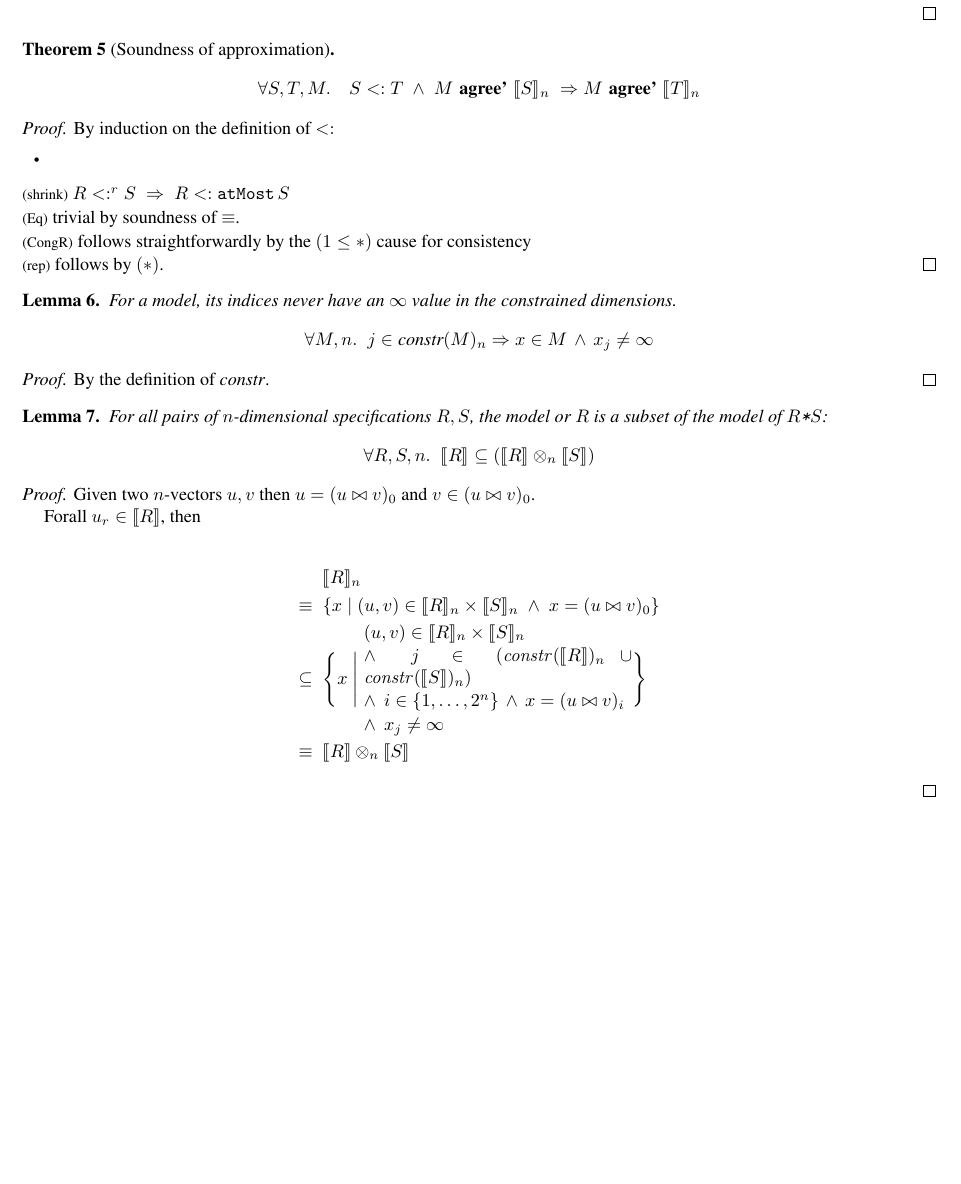
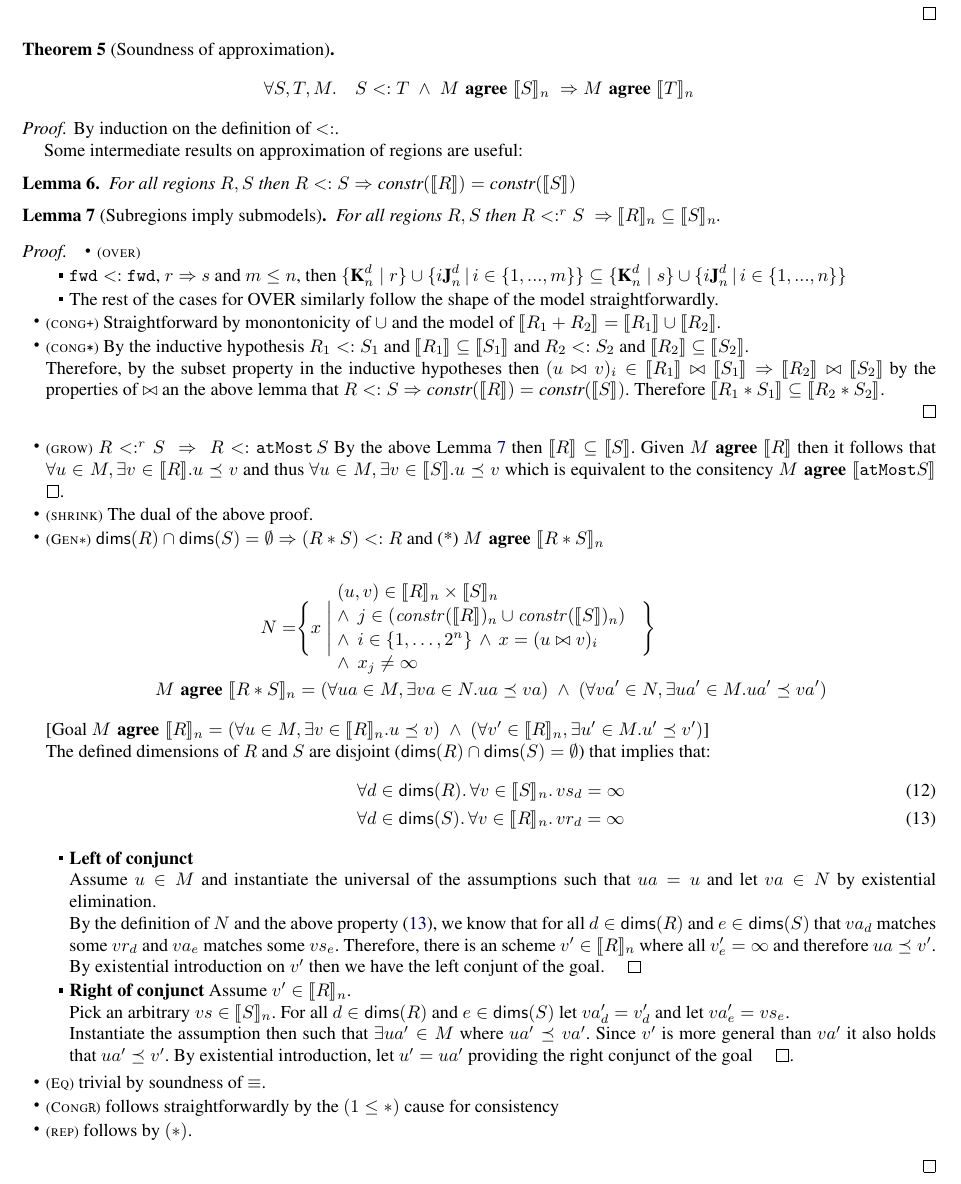
Before and after one commit to camfort/array-analyse, a LaTeX paper (supplement.tex): part of page 6 of 6, cut so that both start at the same text, the shorter picture padded with empty space. Compiled offline with pdfLaTeX; a missing font is replaced by an installed copy or a similar font.

Commit message:
proof of approximation soundness with respect to consistency

```diff
--- a/supplement.tex
+++ b/supplement.tex
@@ -166,73 +166,133 @@ xrightmargin=0.2cm,commandchars=\\\{\},baselinestretch=0.98,numbersep=0.9em}
 
 \begin{theorem}[Soundness of approximation]
 \begin{align*}
-\forall S, T, M . \quad S <: T \; \wedge \; \cons{M}{\interp{S}_n}  \;
-\Rightarrow \cons{M}{\interp{T}_n}
+\forall S, T, M . \quad S <: T \; \wedge \; \consA{M}{\interp{S}_n}  \;
+\Rightarrow \consA{M}{\interp{T}_n}
 \end{align*}
 \end{theorem}
 
 \begin{proof}
-By induction on the definition of $<:$
+By induction on the definition of $<:$.
+
+Some intermediate results on approximation of regions are useful:
+
+\begin{lemma}
+For all regions $R, S$ then $R <: S \Rightarrow \textit{constr}(\interp{R})
+= \textit{constr}(\interp{S})$
+\end{lemma}
+
+\begin{lemma}[Subregions imply submodels]
+For all regions $R, S$ then  $R <:^r S \; \Rightarrow \interp{R}_n
+\subseteq \interp{S}_n$.
+\label{lem:subr-to-subm}
+\end{lemma}
+\begin{proof}
 \begin{itemize}
-\item
+\item \trule{\textsc{over}}
+ \begin{itemize}
+   \item $\term{fwd} <: \term{fwd}$, $r \Rightarrow s$ and $m \leq n$,
+     then $\{\zeroEntry{d}{n} \mid r \} \cup
+ \{i\singleEntry{d}{n} \,|\, i \in \{1, ..., m\} \} \subseteq
+\{\zeroEntry{d}{n} \mid s \} \cup
+ \{i\singleEntry{d}{n} \,|\, i \in \{1, ..., n\} \}$
+   \item The rest of the cases for OVER similarly follow the shape of
+     the model straightforwardly.
+ \end{itemize}
+\item \trule{\textsc{cong$\term{+}$}} Straightforward by monontonicity
+  of $\cup$ and the model of $\interp{R_1 + R_2} = \interp{R_1} \cup
+  \interp{R_2}$.
+\item \trule{\textsc{cong$\term{*}$}} By the inductive hypothesis
+$R_1 <: S_1$ and $\interp{R_1} \subseteq \interp{S_1}$ and
+$R_2 <: S_2$ and $\interp{R_2} \subseteq \interp{S_2}$.
+
+Therefore, by the subset property in the inductive hypotheses then
+ $(u \bowtie v)_i \in \interp{R_1} \bowtie \interp{S_1}
+\Rightarrow \interp{R_2} \bowtie \interp{S_2}$ by the properties of
+$\bowtie$ an the above lemma that $R <: S \Rightarrow \textit{constr}(\interp{R})
+= \textit{constr}(\interp{S})$. Therefore
+$\interp{R_1 \ast S_1} \subseteq \interp{R_2 \ast S_2}$.
 \end{itemize}
-\item \trule{shrink} $R <:^r S \; \Rightarrow \; R <: \term{atMost} \,
-  S$
-
-
-
-\item \trule{Eq} trivial by soundness of $\equiv$.
-\item \trule{CongR} follows straightforwardly by the $(1 \leq *)$
-cause for consistency
-\item \trule{rep} follows by $(*)$.
 \end{proof}
 
-\begin{lemma}
-For a model, its indices never have an $\infty$ value in
-the constrained dimensions.
-\begin{align*}
-\forall M, n . \;\; j \in \textit{constr}(M)_n \Rightarrow
-x \in M \, \wedge \, x_j \neq \infty
-\end{align*}
-\end{lemma}
-\begin{proof}
-By the definition of $\textit{constr}$.
-\end{proof}
+\begin{itemize}
+\item \trule{\textsc{grow}} $R <:^r S \; \Rightarrow \; R <: \term{atMost} \,
+  S$
+By the above Lemma~\ref{lem:subr-to-subm} then $\interp{R} \subseteq
+\interp{S}$. Given $\consA{M}{\interp{R}}$ then it follows
+that $\forall u \in M, \exists v \in \interp{R} . u \preceq v$ and
+thus $\forall u \in M, \exists v \in \interp{S} . u \preceq v$ which
+is equivalent to the consitency
+$\consA{M}{\interp{\term{atMost}{S}}}$ $\qed$.
 
-\begin{lemma}
-For all pairs of $n$-dimensional specifications $R,S$, the model or
-$R$ is a subset of the model of $R \term{*} S$:
-\begin{align*}
-\forall R, S, n . \;\; \interp{R} \subseteq (\interp{R} \otimes_n \interp{S})
-\end{align*}
-\end{lemma}
+\item \trule{\textsc{shrink}} The dual of the above proof.
 
-\begin{proof}
-Given two $n$-vectors $u, v$ then
-$u = (u \bowtie v)_0$ and $v \in (u \bowtie v)_0$.
-
-Forall $u_r \in \interp{R}$, then
+\item \trule{\textsc{Gen$\ast$}} $\mathsf{dims}(R) \cap \mathsf{dims}(S) =
+  \emptyset \Rightarrow (R \ast S) <: R$  and (*) $\consA{M}{\interp{R\ast S}_n}$
 
 \begin{align*}
-      & \interp{R}_n \\
-\equiv \;\; & \{ x \mid (u, v) \in \interp{R}_n \times \interp{S}_n \;
-              \wedge \; x = (u \bowtie v)_0 \}  \\
-%
-\subseteq  \;\; &
-  \Bigg\{x \; \Bigg| \;
-    \parbox{5.2cm}{$(u, v) \in \interp{R}_n \times \interp{S}_n $ \\[0.1em]
+N = &   \Bigg\{x \; \Bigg| \;
+    \parbox{5.9cm}{$(u, v) \in \interp{R}_n \times \interp{S}_n $ \\[0.1em]
                  $\;\; \wedge \;\, j \in (\effdims{\interp{R}}{n} \cup
                    \effdims{\interp{S}}{n})$\\[0.1em]
                   $\;\; \wedge \;\, i \in \{1, \ldots, 2^n\} \, \wedge
                   \, x = (u \bowtie v)_i$ \\[0.1em]
                    $\;\; \wedge \;\, x_j \neq \infty$
                   } \Bigg\} \\
-\equiv \;\; & \interp{R} \otimes_n \interp{S}
+\consA{M}{\interp{R\ast S}_n} & = (\forall ua \in M, \exists va \in N . ua
+  \preceq va) \; \wedge \; (\forall va' \in N, \exists ua' \in M . ua' \preceq
+    va')
 \end{align*}
+%
+[Goal $\consA{M}{\interp{R}_n} = (\forall u \in M, \exists v \in \interp{R}_n . u
+  \preceq v) \; \wedge \; (\forall v' \in \interp{R}_n, \exists u' \in M . u' \preceq
+    v')$]
 
+The defined dimensions of $R$ and $S$ are disjoint
+($\mathsf{dims}(R) \cap \mathsf{dims}(S) =
+  \emptyset$) that implies that:
+%
+\begin{align}
+& \forall d \in \mathsf{dims}(R) . \, \forall v \in \interp{S}_n . \,
+  vs_d = \infty \\
+& \forall d \in \mathsf{dims}(S) . \, \forall v \in \interp{R}_n . \,
+  vr_d = \infty
+\label{eq:sepa}
+\end{align}
+
+\begin{itemize}
+\item \textbf{Left of conjunct}
+
+Assume $u \in M$ and instantiate the universal of the assumptions such
+that $ua = u$ and let $va \in N$ by existential elimination.
+
+By the definition of $N$ and the
+above property~\eqref{eq:sepa}, we know that for all $d \in \mathsf{dims}(R)$
+and $e \in \mathsf{dims}(S)$ that $va_d$ matches some $vr_d$
+and $va_e$ matches some $vs_e$. Therefore, there is an scheme
+$v' \in \interp{R}_n$ where all $v'_e = \infty$ and therefore
+$ua \preceq v'$. By existential introduction on $v'$ then we have
+the left conjunt of the goal. $\qed$
+
+\item \textbf{Right of conjunct}
+Assume $v' \in \interp{R}_n$.
+
+Pick an arbitrary $vs \in \interp{S}_n$.
+For all $d \in \mathsf{dims}(R)$
+and $e \in \mathsf{dims}(S)$
+let $va'_d = v'_d$ and let $va'_e = vs_e$.
+
+Instantiate the assumption then such that $\exists ua' \in M$
+where $ua' \preceq va'$.  Since $v'$ is more general than $va'$
+it also holds that $ua' \preceq v'$. By existential introduction,
+let $u' = ua'$ providing the right conjunct of the goal $\qed$.
+\end{itemize}
+
+\item \trule{\textsc{Eq}} trivial by soundness of $\equiv$.
+\item \trule{\textsc{Cong\texttt{R}}} follows straightforwardly by the $(1 \leq *)$
+cause for consistency
+\item \trule{\textsc{rep}} follows by $(*)$.
+
+\end{itemize}
 \end{proof}
 
-
-
-
 \end{document}
```
Also changed, not shown: proof.tex (+0 -1 lines).
